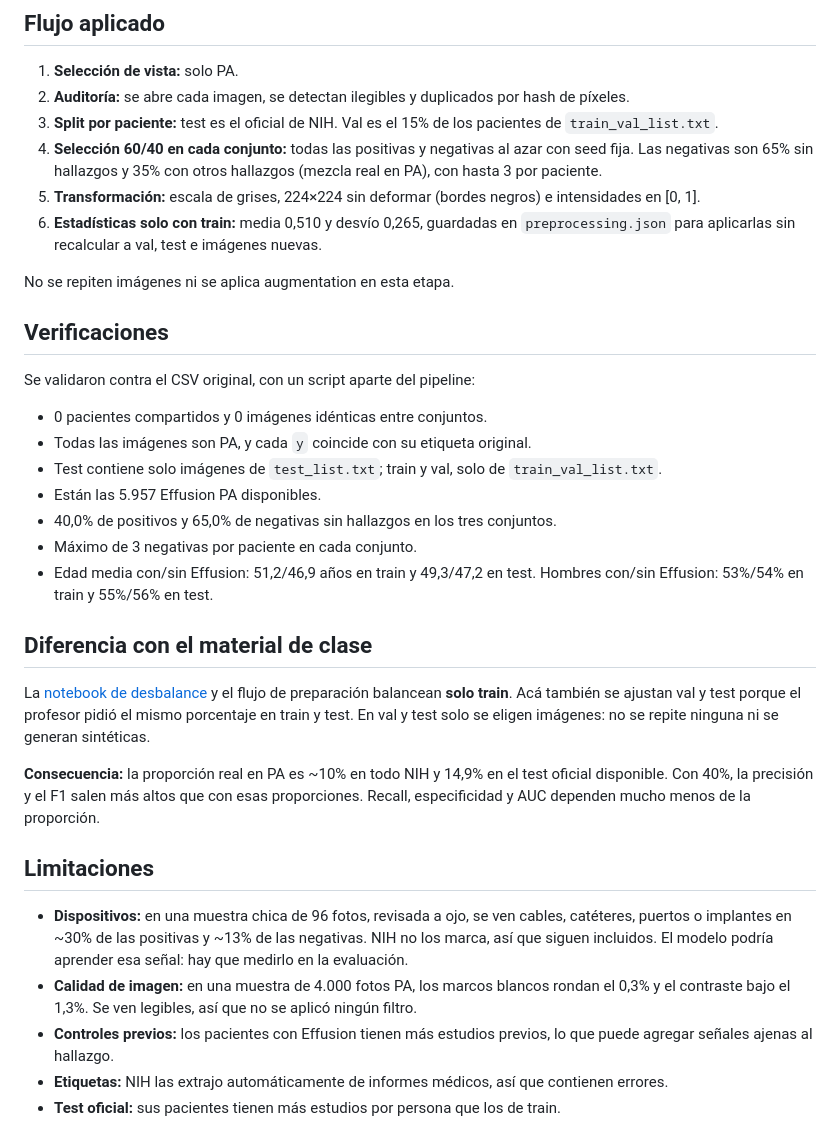
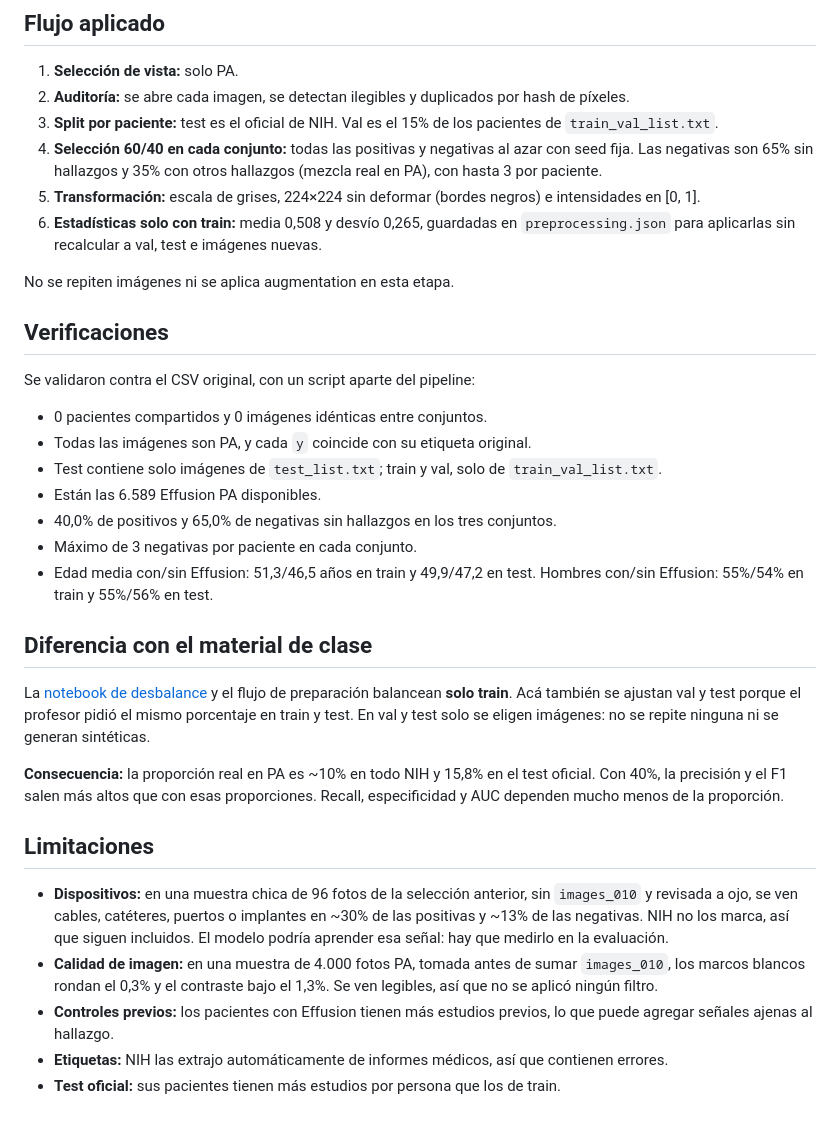
Before and after one commit to Marcouzis11/iaproyecto, a Markdown page: docs/SPLITS_NIH_EFFUSION.md, the part around one of its changes. GitHub-like rendering.

```diff
--- a/docs/SPLITS_NIH_EFFUSION.md
+++ b/docs/SPLITS_NIH_EFFUSION.md
@@ -44,7 +41,7 @@ De las aceptadas se usan todas las positivas (5.957) y una muestra de negativas
 3. **Split por paciente:** test es el oficial de NIH. Val es el 15% de los pacientes de `train_val_list.txt`.
 4. **Selección 60/40 en cada conjunto:** todas las positivas y negativas al azar con seed fija. Las negativas son 65% sin hallazgos y 35% con otros hallazgos (mezcla real en PA), con hasta 3 por paciente.
 5. **Transformación:** escala de grises, 224×224 sin deformar (bordes negros) e intensidades en [0, 1].
-6. **Estadísticas solo con train:** media 0,510 y desvío 0,265, guardadas en `preprocessing.json` para aplicarlas sin recalcular a val, test e imágenes nuevas.
+6. **Estadísticas solo con train:** media 0,508 y desvío 0,265, guardadas en `preprocessing.json` para aplicarlas sin recalcular a val, test e imágenes nuevas.
 
 No se repiten imágenes ni se aplica augmentation en esta etapa.
 
@@ -53,19 +50,19 @@ Se validaron contra el CSV original, con un script aparte del pipeline:
 - 0 pacientes compartidos y 0 imágenes idénticas entre conjuntos.
 - Todas las imágenes son PA, y cada `y` coincide con su etiqueta original.
 - Test contiene solo imágenes de `test_list.txt`; train y val, solo de `train_val_list.txt`.
-- Están las 5.957 Effusion PA disponibles.
+- Están las 6.589 Effusion PA disponibles.
 - 40,0% de positivos y 65,0% de negativas sin hallazgos en los tres conjuntos.
 - Máximo de 3 negativas por paciente en cada conjunto.
-- Edad media con/sin Effusion: 51,2/46,9 años en train y 49,3/47,2 en test. Hombres con/sin Effusion: 53%/54% en train y 55%/56% en test.
+- Edad media con/sin Effusion: 51,3/46,5 años en train y 49,9/47,2 en test. Hombres con/sin Effusion: 55%/54% en train y 55%/56% en test.
 
 ## Diferencia con el material de clase
 La [notebook de desbalance](../git-profe/06_feature_engineering_avanzado/03_desbalance.ipynb) y el flujo de preparación balancean **solo train**. Acá también se ajustan val y test porque el profesor pidió el mismo porcentaje en train y test. En val y test solo se eligen imágenes: no se repite ninguna ni se generan sintéticas.
 
-**Consecuencia:** la proporción real en PA es ~10% en todo NIH y 14,9% en el test oficial disponible. Con 40%, la precisión y el F1 salen más altos que con esas proporciones. Recall, especificidad y AUC dependen mucho menos de la proporción.
+**Consecuencia:** la proporción real en PA es ~10% en todo NIH y 15,8% en el test oficial. Con 40%, la precisión y el F1 salen más altos que con esas proporciones. Recall, especificidad y AUC dependen mucho menos de la proporción.
 
 ## Limitaciones
-- **Dispositivos:** en una muestra chica de 96 fotos, revisada a ojo, se ven cables, catéteres, puertos o implantes en ~30% de las positivas y ~13% de las negativas. NIH no los marca, así que siguen incluidos. El modelo podría aprender esa señal: hay que medirlo en la evaluación.
-- **Calidad de imagen:** en una muestra de 4.000 fotos PA, los marcos blancos rondan el 0,3% y el contraste bajo el 1,3%. Se ven legibles, así que no se aplicó ningún filtro.
+- **Dispositivos:** en una muestra chica de 96 fotos de la selección anterior, sin `images_010` y revisada a ojo, se ven cables, catéteres, puertos o implantes en ~30% de las positivas y ~13% de las negativas. NIH no los marca, así que siguen incluidos. El modelo podría aprender esa señal: hay que medirlo en la evaluación.
+- **Calidad de imagen:** en una muestra de 4.000 fotos PA, tomada antes de sumar `images_010`, los marcos blancos rondan el 0,3% y el contraste bajo el 1,3%. Se ven legibles, así que no se aplicó ningún filtro.
 - **Controles previos:** los pacientes con Effusion tienen más estudios previos, lo que puede agregar señales ajenas al hallazgo.
 - **Etiquetas:** NIH las extrajo automáticamente de informes médicos, así que contienen errores.
 - **Test oficial:** sus pacientes tienen más estudios por persona que los de train.
```
Also changed, not shown: other parts of docs/SPLITS_NIH_EFFUSION.md (+11 -14 lines), docs/img/splits_nih_effusion.png.
